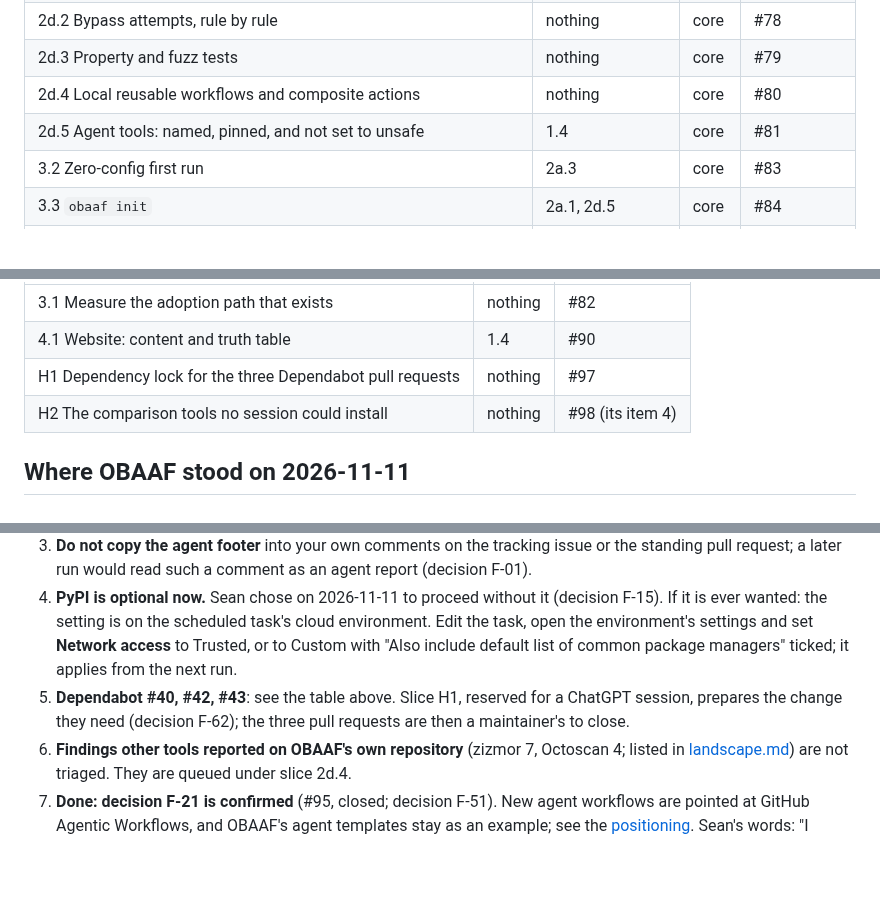
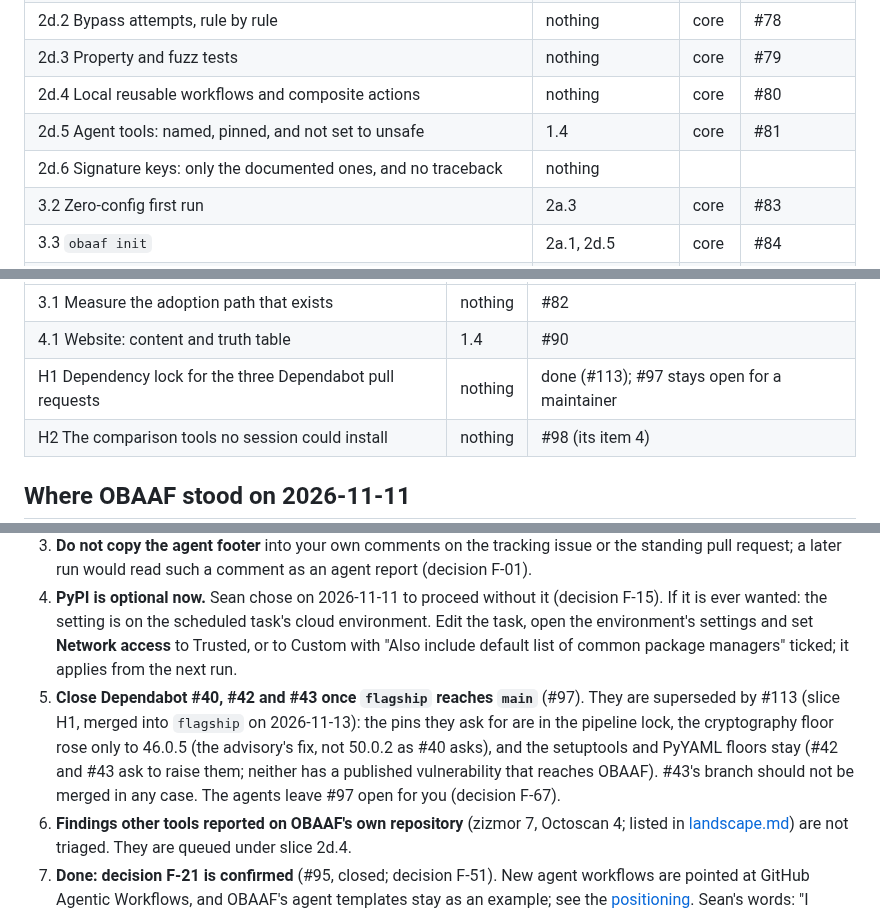
Before and after one commit to Obaaf/OBAAF, a Markdown page: docs/flagship.md, 3 parts joined by grey strips. GitHub-like rendering; blank space fills up the shorter version.

```diff
--- a/docs/flagship.md
+++ b/docs/flagship.md
@@ -98,6 +98,7 @@ The issues titled "For Sean: ..." (#94 to #98) are not slices. They list what wa
 | 2d.3 Property and fuzz tests | nothing | core | #79 |
 | 2d.4 Local reusable workflows and composite actions | nothing | core | #80 |
 | 2d.5 Agent tools: named, pinned, and not set to unsafe | 1.4 | core | #81 |
+| 2d.6 Signature keys: only the documented ones, and no traceback | nothing | | |
 | 3.2 Zero-config first run | 2a.3 | core | #83 |
 | 3.3 `obaaf init` | 2a.1, 2d.5 | core | #84 |
 | 3.4 CI integration | 2a.3 | | #85 |
@@ -117,7 +118,7 @@ The settings audit (2b) is new code in its own module, so it is not marked core;
 | --- | --- | --- |
 | 3.1 Measure the adoption path that exists | nothing | #82 |
 | 4.1 Website: content and truth table | 1.4 | #90 |
-| H1 Dependency lock for the three Dependabot pull requests | nothing | #97 |
+| H1 Dependency lock for the three Dependabot pull requests | nothing | done (#113); #97 stays open for a maintainer |
 | H2 The comparison tools no session could install | nothing | #98 (its item 4) |
 
 ## Where OBAAF stood on 2026-11-11
@@ -359,7 +364,7 @@ The items that still need an action have issues: #97 (Dependabot, item 5) and #9
 2. **Leave draft slice pull requests for the agent to finish.** A slice is a draft until it is reviewed and green (decision F-11). Sean merged #52 to #55 himself; #56 was left as a draft and the agent merged it.
 3. **Do not copy the agent footer** into your own comments on the tracking issue or the standing pull request; a later run would read such a comment as an agent report (decision F-01).
 4. **PyPI is optional now.** Sean chose on 2026-11-11 to proceed without it (decision F-15). If it is ever wanted: the setting is on the scheduled task's cloud environment. Edit the task, open the environment's settings and set **Network access** to Trusted, or to Custom with "Also include default list of common package managers" ticked; it applies from the next run.
-5. **Dependabot #40, #42, #43**: see the table above. Slice H1, reserved for a ChatGPT session, prepares the change they need (decision F-62); the three pull requests are then a maintainer's to close.
+5. **Close Dependabot #40, #42 and #43 once `flagship` reaches `main`** (#97). They are superseded by #113 (slice H1, merged into `flagship` on 2026-11-13): the pins they ask for are in the pipeline lock, the cryptography floor rose only to 46.0.5 (the advisory's fix, not 50.0.2 as #40 asks), and the setuptools and PyYAML floors stay (#42 and #43 ask to raise them; neither has a published vulnerability that reaches OBAAF). #43's branch should not be merged in any case. The agents leave #97 open for you (decision F-67).
 6. **Findings other tools reported on OBAAF's own repository** (zizmor 7, Octoscan 4; listed in [landscape.md](landscape.md)) are not triaged. They are queued under slice 2d.4.
 7. **Done: decision F-21 is confirmed** (#95, closed; decision F-51). New agent workflows are pointed at GitHub Agentic Workflows, and OBAAF's agent templates stay as an example; see the [positioning](landscape.md#positioning-where-obaaf-stands-and-what-it-plans-to-do-about-it). Sean's words: "I confirm, especially if it makes onboarding easier."
 8. **If you want the comparison: run ci-agent-audit** (`pip install ci-agent-audit==0.1.4`, then `ci-agent-audit scan .`) on Expectrail and on OBAAF's `tests/fixtures/workflows/risky/`, and paste the counts on the tracking issue. The agent's session was not allowed to run it (slice 1.3).
```
Also changed, not shown: other parts of docs/flagship.md (+5 -1 lines).
